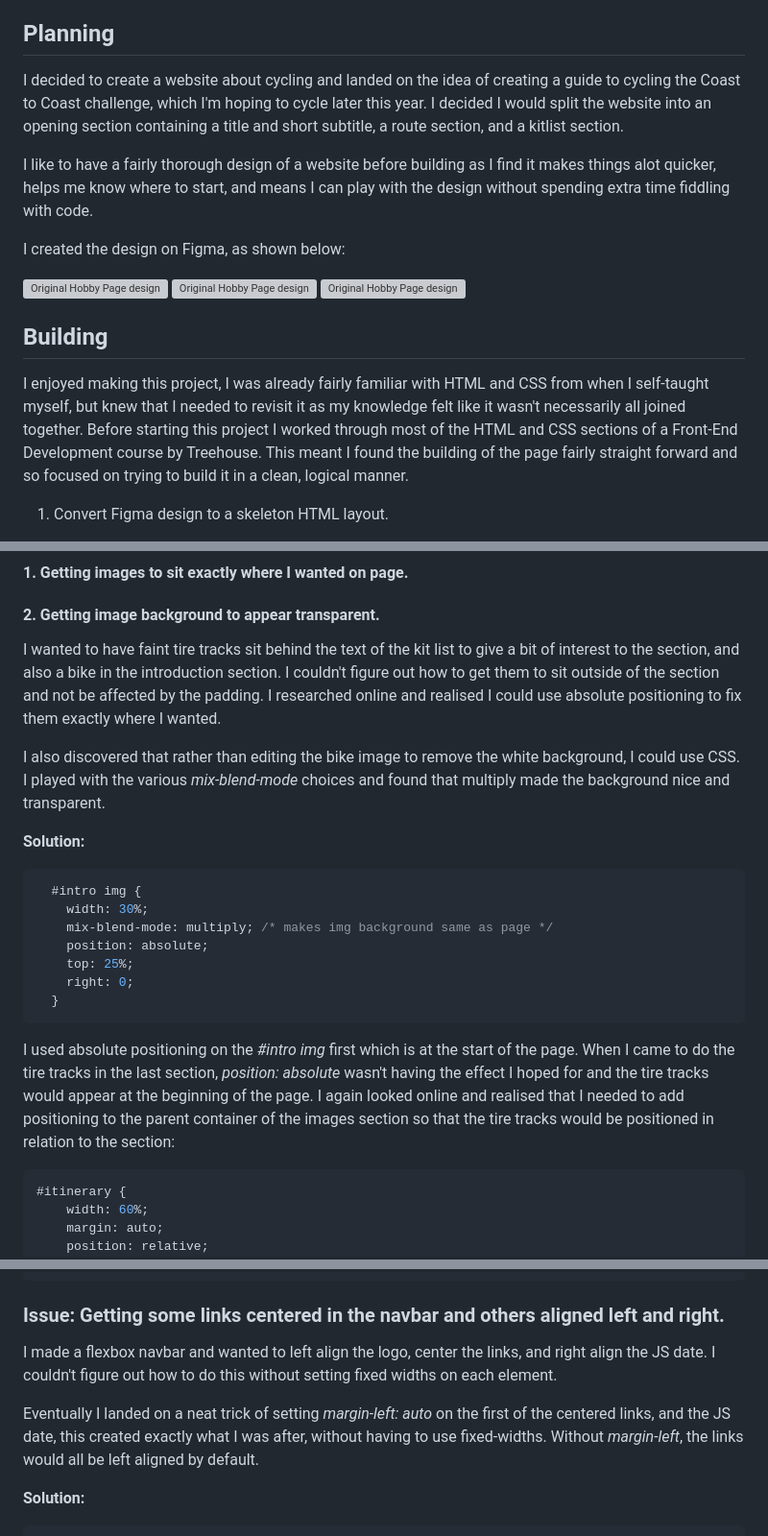
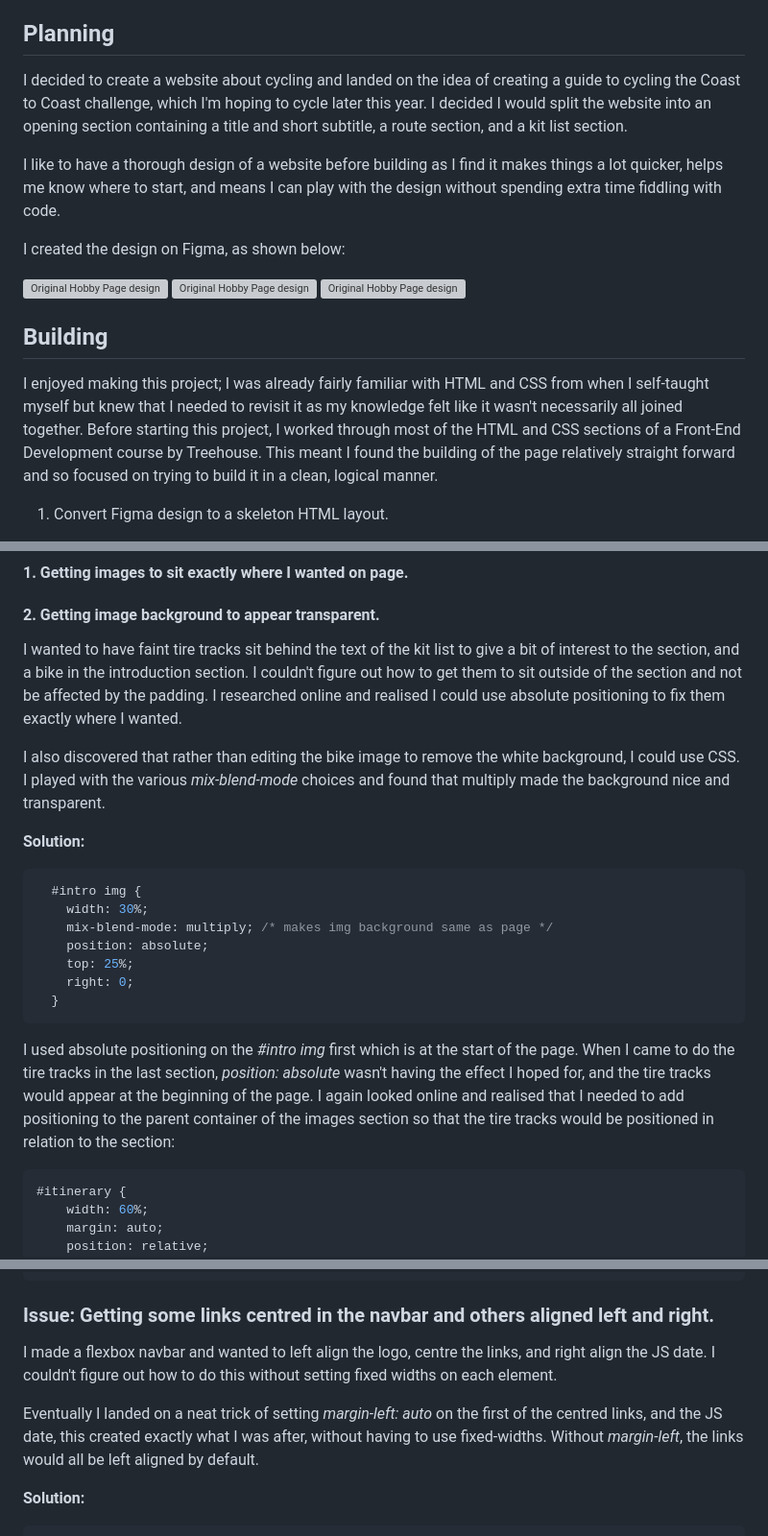
Before and after one commit to isobelbutler/Hobby-Page, a Markdown page: README.md, 3 parts joined by grey strips. Shown: that part at 96% size. GitHub-like rendering; grey boxes are pictures that could not be loaded.

````diff
--- a/README.md
+++ b/README.md
@@ -8,9 +8,9 @@
 
 ## Planning
 
-I decided to create a website about cycling and landed on the idea of creating a guide to cycling the Coast to Coast challenge, which I'm hoping to cycle later this year. I decided I would split the website into an opening section containing a title and short subtitle, a route section, and a kitlist section.
+I decided to create a website about cycling and landed on the idea of creating a guide to cycling the Coast to Coast challenge, which I'm hoping to cycle later this year. I decided I would split the website into an opening section containing a title and short subtitle, a route section, and a kit list section.
 
-I like to have a fairly thorough design of a website before building as I find it makes things alot quicker, helps me know where to start, and means I can play with the design without spending extra time fiddling with code.
+I like to have a thorough design of a website before building as I find it makes things a lot quicker, helps me know where to start, and means I can play with the design without spending extra time fiddling with code.
 
 I created the design on Figma, as shown below:
 
@@ -20,7 +20,7 @@ I created the design on Figma, as shown below:
 
 ## Building
 
-I enjoyed making this project, I was already fairly familiar with HTML and CSS from when I self-taught myself, but knew that I needed to revisit it as my knowledge felt like it wasn't necessarily all joined together. Before starting this project I worked through most of the HTML and CSS sections of a Front-End Development course by Treehouse. This meant I found the building of the page fairly straight forward and so focused on trying to build it in a clean, logical manner.
+I enjoyed making this project; I was already fairly familiar with HTML and CSS from when I self-taught myself but knew that I needed to revisit it as my knowledge felt like it wasn't necessarily all joined together. Before starting this project, I worked through most of the HTML and CSS sections of a Front-End Development course by Treehouse. This meant I found the building of the page relatively straight forward and so focused on trying to build it in a clean, logical manner.
 
 1. Convert Figma design to a skeleton HTML layout.
   - Header/Navbar
@@ -53,7 +53,7 @@ I enjoyed making this project, I was already fairly familiar with HTML and CSS f
 #### 1. Getting images to sit exactly where I wanted on page.
 #### 2. Getting image background to appear transparent.
 
-I wanted to have faint tire tracks sit behind the text of the kit list to give a bit of interest to the section, and also a bike in the introduction section. I couldn't figure out how to get them to sit outside of the section and not be affected by the padding. I researched online and realised I could use absolute positioning to fix them exactly where I wanted.
+I wanted to have faint tire tracks sit behind the text of the kit list to give a bit of interest to the section, and a bike in the introduction section. I couldn't figure out how to get them to sit outside of the section and not be affected by the padding. I researched online and realised I could use absolute positioning to fix them exactly where I wanted.
 
 I also discovered that rather than editing the bike image to remove the white background, I could use CSS. I played with the various *mix-blend-mode* choices and found that multiply made the background nice and transparent.
 
@@ -69,7 +69,7 @@ I also discovered that rather than editing the bike image to remove the white ba
   }
 ```
 
-I used absolute positioning on the *#intro img* first which is at the start of the page. When I came to do the tire tracks in the last section, *position: absolute* wasn't having the effect I hoped for and the tire tracks would appear at the beginning of the page. I again looked online and realised that I needed to add positioning to the parent container of the images section so that the tire tracks would be positioned in relation to the section:
+I used absolute positioning on the *#intro img* first which is at the start of the page. When I came to do the tire tracks in the last section, *position: absolute* wasn't having the effect I hoped for, and the tire tracks would appear at the beginning of the page. I again looked online and realised that I needed to add positioning to the parent container of the images section so that the tire tracks would be positioned in relation to the section:
 
 ```css
 #itinerary {
@@ -114,11 +114,11 @@ if ( day <= 9 & month >= 10) {
 }
 ```
 
-### Issue: Getting some links centered in the navbar and others aligned left and right.
+### Issue: Getting some links centred in the navbar and others aligned left and right.
 
-I made a flexbox navbar and wanted to left align the logo, center the links, and right align the JS date. I couldn't figure out how to do this without setting fixed widths on each element.
+I made a flexbox navbar and wanted to left align the logo, centre the links, and right align the JS date. I couldn't figure out how to do this without setting fixed widths on each element.
 
-Eventually I landed on a neat trick of setting *margin-left: auto* on the first of the centered links, and the JS date, this created exactly what I was after, without having to use fixed-widths. Without *margin-left*, the links would all be left aligned by default.
+Eventually I landed on a neat trick of setting *margin-left: auto* on the first of the centred links, and the JS date, this created exactly what I was after, without having to use fixed-widths. Without *margin-left*, the links would all be left aligned by default.
 
 **Solution:**
 
````
Also changed, not shown: other parts of README.md (+1 -1 lines).
